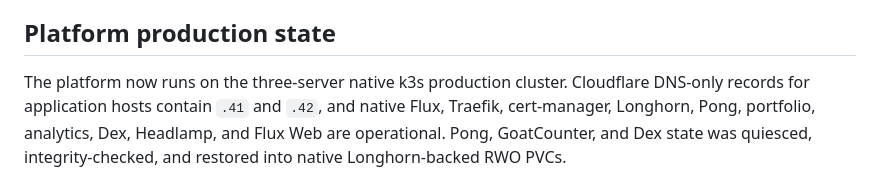
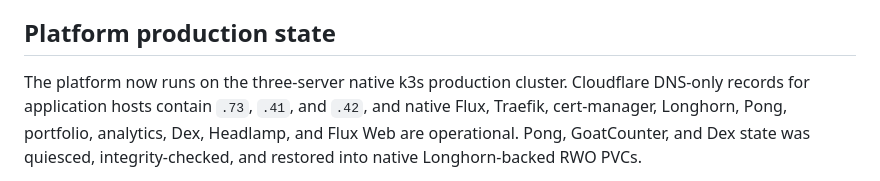
Before and after one commit to macel94/francesco-belacca-site, a Markdown page: README.md, the part around the change. Rendered like a GitHub page.

Commit message:
docs: document .73 as a third native edge in platform DNS

```diff
--- a/README.md
+++ b/README.md
@@ -13,7 +13,8 @@ status page intentionally reads one public, sanitized artifact from GitHub.
 ## Platform production state
 
 The platform now runs on the three-server native k3s production cluster.
-Cloudflare DNS-only records for application hosts contain `.41` and `.42`, and
+Cloudflare DNS-only records for application hosts contain `.73`, `.41`, and
+`.42`, and
 native Flux, Traefik, cert-manager, Longhorn, Pong, portfolio, analytics, Dex,
 Headlamp, and Flux Web are operational. Pong, GoatCounter, and Dex state was
 quiesced, integrity-checked, and restored into native Longhorn-backed RWO PVCs.
```
